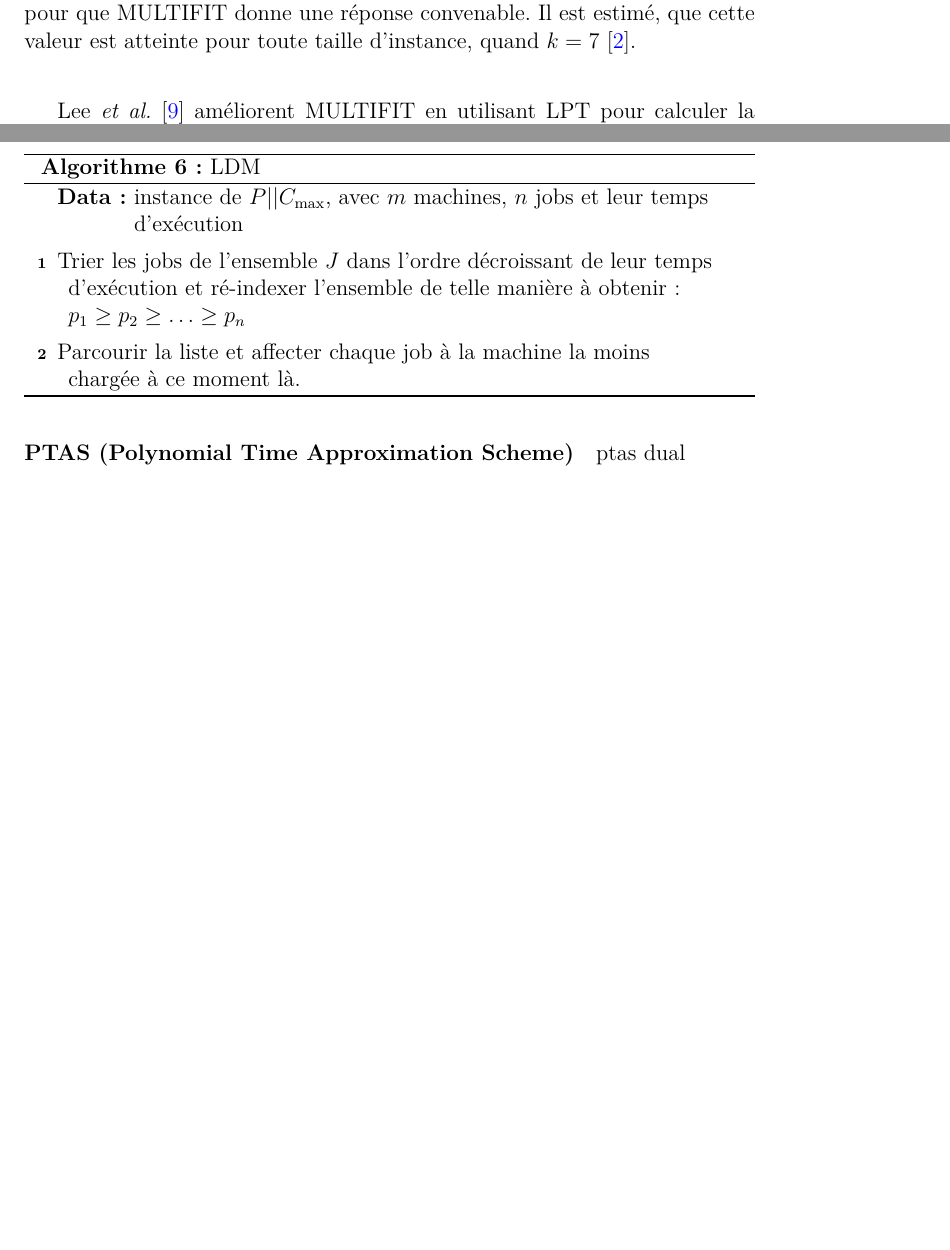
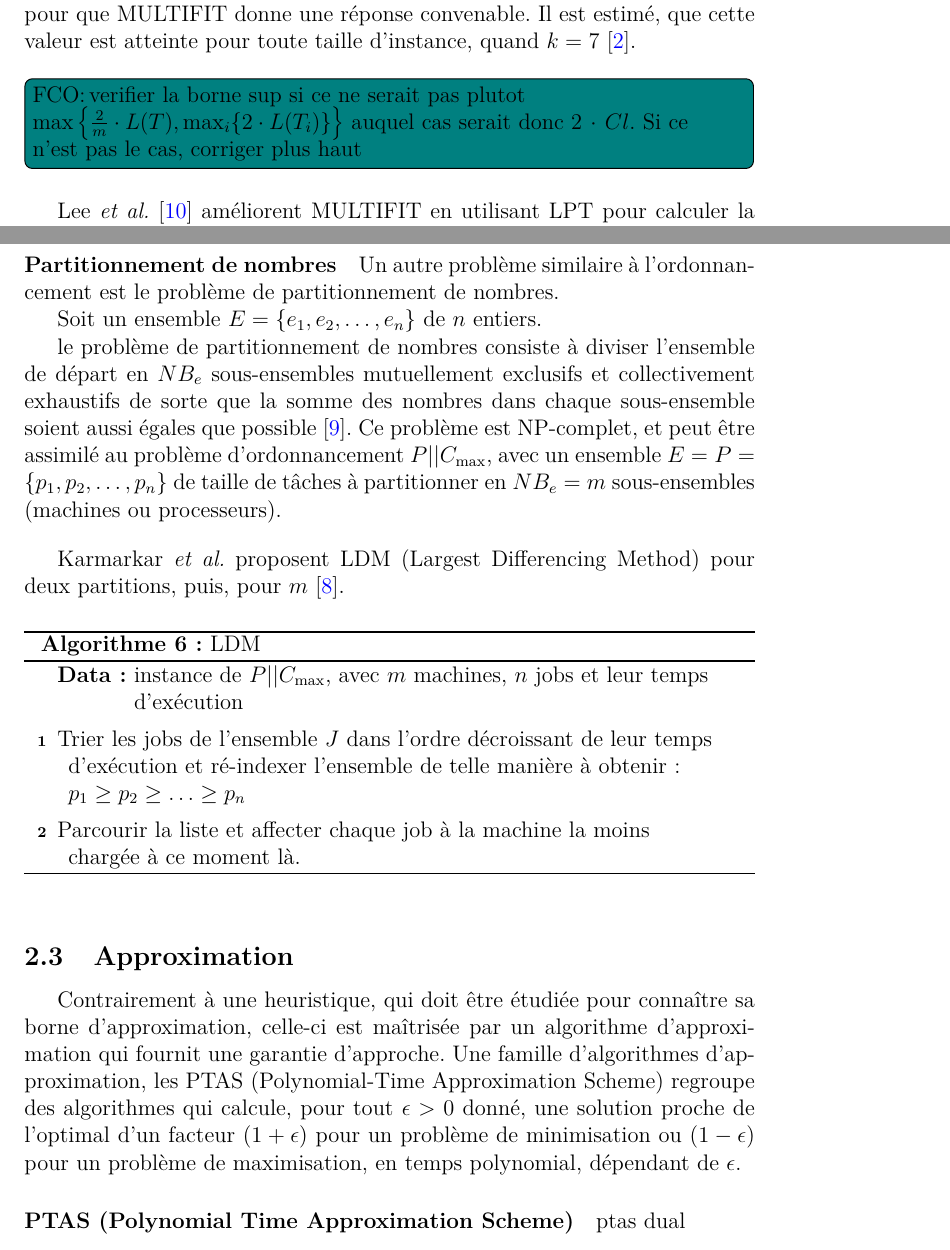
Before and after one commit to fColas68/eprLPT, a LaTeX document (memoire/memoire.tex): two parts of pages 10 and 13 of 20 before the commit and two parts of pages 10 and 13 of 21 after it, joined at a grey line, cut so that both start at the same text, the shorter picture padded with empty space. Compiled offline with pdfLaTeX.

Commit message:
fco-20210517- ch. survey.. .

```diff
--- a/memoire/memoire.tex
+++ b/memoire/memoire.tex
@@ -591,6 +591,10 @@ $NB_b = 0$ \tcp{nombre de bacs}
 % -------------------------------------------------------
 
 
+\fco{verifier la borne sup si ce ne serait pas plutot
+$\max\left\{\frac{2}{m} \cdot L(T), \max_i\{2 \cdot L(T_i)\} \right\}$
+auquel cas serait donc $2 \cdot Cl$.
+Si ce n'est pas le cas, corriger plus haut}
 
 % -------------------------------------------------------
 % MULTIFIT
@@ -696,6 +700,22 @@ chargée à ce moment là.
 
 \bigskip
 \paragraph{Partitionnement de nombres}
+Un autre problème similaire à l'ordonnancement est le problème de partitionnement de nombres.
+
+Soit un ensemble $E = \{e_1, e_2, \ldots, e_n\}$ de $n$ entiers.
+
+le problème de partitionnement de nombres consiste à
+  diviser l'ensemble de départ en $NB_e$ sous-ensembles
+  mutuellement exclusifs et collectivement exhaustifs
+  de sorte que la somme des nombres dans chaque sous-ensemble
+  soient aussi égales que possible \cite{korf2009multi}.
+Ce problème est NP-complet, et peut être assimilé au problème
+  d'ordonnancement \problemGrahamP, avec un ensemble
+  $E = P=\{p_1, p_2, \ldots, p_n\}$ de taille de tâches
+  à partitionner en  $NB_e=m$ sous-ensembles (machines ou processeurs).
+
+\bigskip
+Karmarkar \emph{et al.} proposent LDM (Largest Differencing Method) pour deux partitions, puis, pour $m$ \cite{karmarkar1982differencing}.
 
 
 % -------------------------------------------------------
@@ -723,8 +743,14 @@ chargée à ce moment là.
 
 
 \subsection{Approximation}\label{ssec:Approximation}
-
-Un algorithme d'approximation est un algorithme .....
+Contrairement à une heuristique, qui doit être étudiée pour connaître sa borne d'approximation,
+  celle-ci est maîtrisée par un algorithme d'approximation qui fournit une garantie d'approche.
+Une famille d'algorithmes d'approximation, les PTAS (Polynomial-Time Approximation Scheme)
+  regroupe des algorithmes qui calcule, pour tout $\epsilon > 0$ donné,
+  une solution proche de l'optimal
+  d'un facteur $(1 + \epsilon)$ pour un problème de minimisation
+  ou $(1 - \epsilon)$ pour un problème de maximisation,
+  en temps polynomial, dépendant de $\epsilon$.
 
 \paragraph{PTAS (Polynomial Time Approximation Scheme)}
 ptas dual
```
Also changed, not shown: memoire/Bibliographie.bib (+12 -2 lines).
